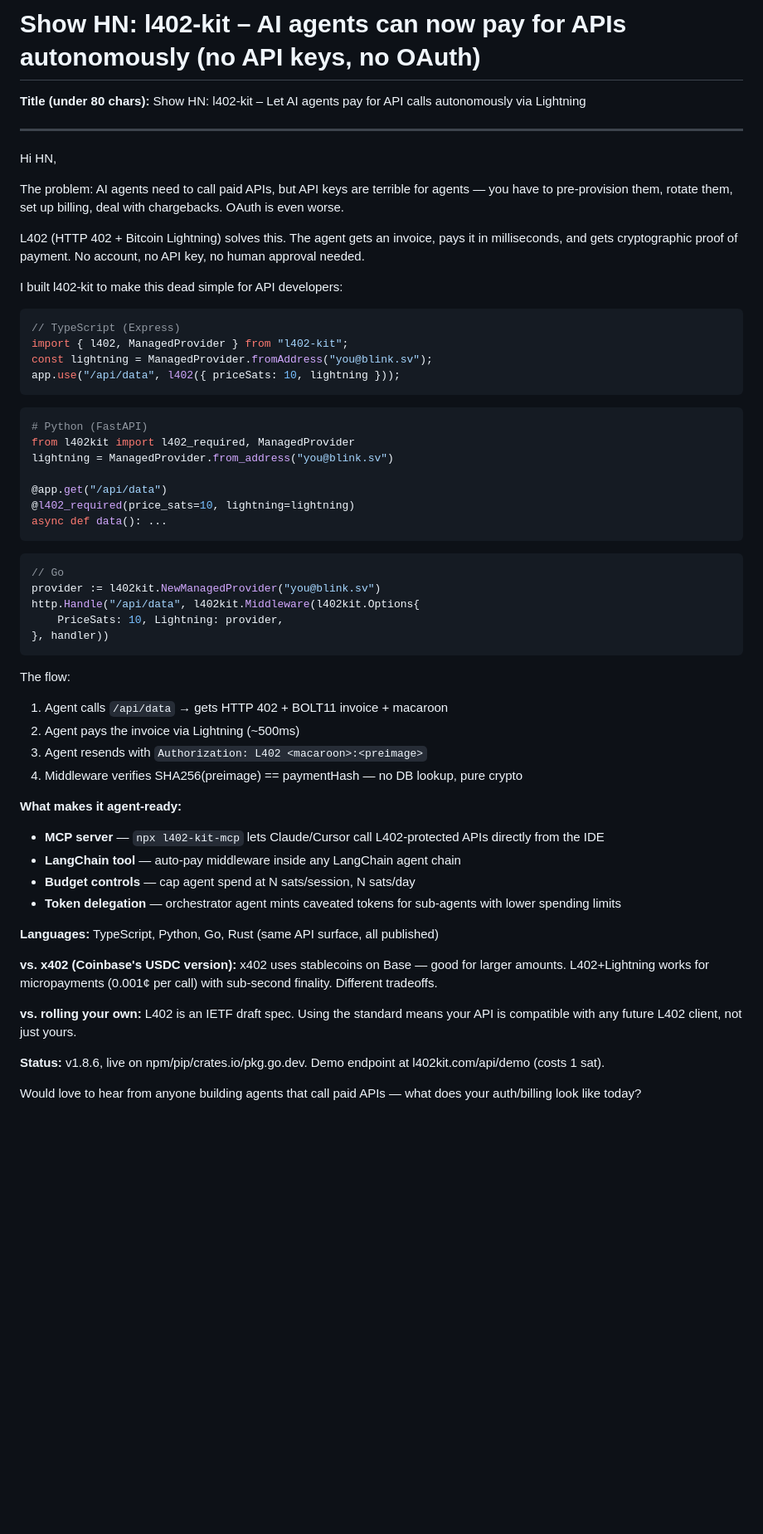
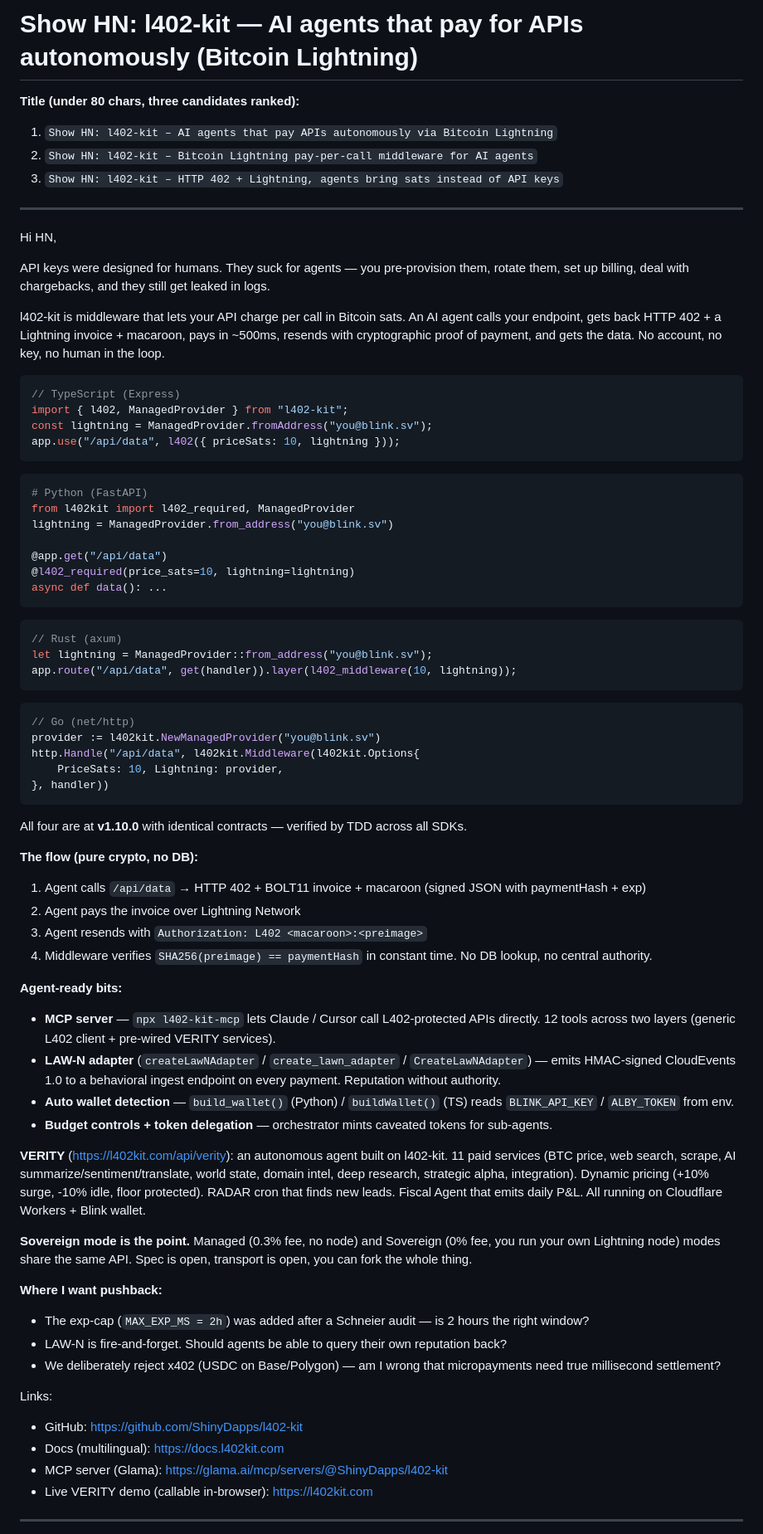
Before and after one commit to ShinyDapps/l402-kit, a Markdown page: SHOW_HN_DRAFT.md, the part around one of its changes. Shown at 83% size. GitHub-like rendering; blank space fills up the shorter version.

Commit message:
docs(hn): rewrite Show HN draft with 1.10.0 cross-lang reality
- All 4 SDKs now at 1.10.0 (npm/PyPI/crates/Go)
- Added Rust example, LAW-N adapter section, VERITY teaser
- First comment honest about 0 revenue
- 3 title candidates ranked
- Pushback prep: exp cap, LAW-N, sovereign mode
- Anti-patterns: dont overclaim, dont bash competitors

Co-Authored-By: Claude Opus 4.7 <noreply@anthropic.com>

````diff
--- a/SHOW_HN_DRAFT.md
+++ b/SHOW_HN_DRAFT.md
@@ -1,17 +1,17 @@
-# Show HN: l402-kit – AI agents can now pay for APIs autonomously (no API keys, no OAuth)
+# Show HN: l402-kit — AI agents that pay for APIs autonomously (Bitcoin Lightning)
 
-**Title (under 80 chars):**
-Show HN: l402-kit – Let AI agents pay for API calls autonomously via Lightning
+**Title (under 80 chars, three candidates ranked):**
+1. `Show HN: l402-kit – AI agents that pay APIs autonomously via Bitcoin Lightning`
+2. `Show HN: l402-kit – Bitcoin Lightning pay-per-call middleware for AI agents`
+3. `Show HN: l402-kit – HTTP 402 + Lightning, agents bring sats instead of API keys`
 
 ---
 
 Hi HN,
 
-The problem: AI agents need to call paid APIs, but API keys are terrible for agents — you have to pre-provision them, rotate them, set up billing, deal with chargebacks. OAuth is even worse.
+API keys were designed for humans. They suck for agents — you pre-provision them, rotate them, set up billing, deal with chargebacks, and they still get leaked in logs.
 
-L402 (HTTP 402 + Bitcoin Lightning) solves this. The agent gets an invoice, pays it in milliseconds, and gets cryptographic proof of payment. No account, no API key, no human approval needed.
-
-I built l402-kit to make this dead simple for API developers:
+l402-kit is middleware that lets your API charge per call in Bitcoin sats. An AI agent calls your endpoint, gets back HTTP 402 + a Lightning invoice + macaroon, pays in ~500ms, resends with cryptographic proof of payment, and gets the data. No account, no key, no human in the loop.
 
 ```typescript
 // TypeScript (Express)
@@ -30,34 +30,49 @@ lightning = ManagedProvider.from_address("you@blink.sv")
 async def data(): ...
 ```
 
+```rust
+// Rust (axum)
+let lightning = ManagedProvider::from_address("you@blink.sv");
+app.route("/api/data", get(handler)).layer(l402_middleware(10, lightning));
+```
+
 ```go
-// Go
+// Go (net/http)
 provider := l402kit.NewManagedProvider("you@blink.sv")
 http.Handle("/api/data", l402kit.Middleware(l402kit.Options{
     PriceSats: 10, Lightning: provider,
 }, handler))
 ```
 
-The flow:
-1. Agent calls `/api/data` → gets HTTP 402 + BOLT11 invoice + macaroon
-2. Agent pays the invoice via Lightning (~500ms)
+All four are at **v1.10.0** with identical contracts — verified by TDD across all SDKs.
+
+**The flow (pure crypto, no DB):**
+1. Agent calls `/api/data` → HTTP 402 + BOLT11 invoice + macaroon (signed JSON with paymentHash + exp)
+2. Agent pays the invoice over Lightning Network
 3. Agent resends with `Authorization: L402 <macaroon>:<preimage>`
-4. Middleware verifies SHA256(preimage) == paymentHash — no DB lookup, pure crypto
+4. Middleware verifies `SHA256(preimage) == paymentHash` in constant time. No DB lookup, no central authority.
 
-**What makes it agent-ready:**
+**Agent-ready bits:**
 
-- **MCP server** — `npx l402-kit-mcp` lets Claude/Cursor call L402-protected APIs directly from the IDE
-- **LangChain tool** — auto-pay middleware inside any LangChain agent chain
-- **Budget controls** — cap agent spend at N sats/session, N sats/day
-- **Token delegation** — orchestrator agent mints caveated tokens for sub-agents with lower spending limits
+- **MCP server** — `npx l402-kit-mcp` lets Claude / Cursor call L402-protected APIs directly. 12 tools across two layers (generic L402 client + pre-wired VERITY services).
+- **LAW-N adapter** (`createLawNAdapter` / `create_lawn_adapter` / `CreateLawNAdapter`) — emits HMAC-signed CloudEvents 1.0 to a behavioral ingest endpoint on every payment. Reputation without authority.
+- **Auto wallet detection** — `build_wallet()` (Python) / `buildWallet()` (TS) reads `BLINK_API_KEY` / `ALBY_TOKEN` from env.
+- **Budget controls + token delegation** — orchestrator mints caveated tokens for sub-agents.
 
-**Languages:** TypeScript, Python, Go, Rust (same API surface, all published)
+**VERITY** (https://l402kit.com/api/verity): an autonomous agent built on l402-kit. 11 paid services (BTC price, web search, scrape, AI summarize/sentiment/translate, world state, domain intel, deep research, strategic alpha, integration). Dynamic pricing (+10% surge, -10% idle, floor protected). RADAR cron that finds new leads. Fiscal Agent that emits daily P&L. All running on Cloudflare Workers + Blink wallet.
 
-**vs. x402 (Coinbase's USDC version):** x402 uses stablecoins on Base — good for larger amounts. L402+Lightning works for micropayments (0.001¢ per call) with sub-second finality. Different tradeoffs.
+**Sovereign mode is the point.** Managed (0.3% fee, no node) and Sovereign (0% fee, you run your own Lightning node) modes share the same API. Spec is open, transport is open, you can fork the whole thing.
 
-**vs. rolling your own:** L402 is an IETF draft spec. Using the standard means your API is compatible with any future L402 client, not just yours.
+**Where I want pushback:**
+- The exp-cap (`MAX_EXP_MS = 2h`) was added after a Schneier audit — is 2 hours the right window?
+- LAW-N is fire-and-forget. Should agents be able to query their own reputation back?
+- We deliberately reject x402 (USDC on Base/Polygon) — am I wrong that micropayments need true millisecond settlement?
 
-**Status:** v1.8.6, live on npm/pip/crates.io/pkg.go.dev. Demo endpoint at l402kit.com/api/demo (costs 1 sat).
+Links:
+- GitHub: https://github.com/ShinyDapps/l402-kit
+- Docs (multilingual): https://docs.l402kit.com
+- MCP server (Glama): https://glama.ai/mcp/servers/@ShinyDapps/l402-kit
+- Live VERITY demo (callable in-browser): https://l402kit.com
 
-Would love to hear from anyone building agents that call paid APIs — what does your auth/billing look like today?
+---
 
````
Also changed, not shown: other parts of SHOW_HN_DRAFT.md (+30 -8 lines).
